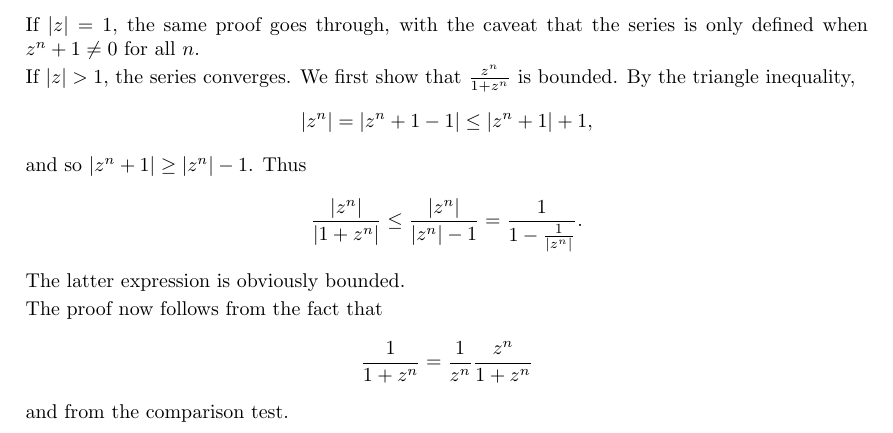
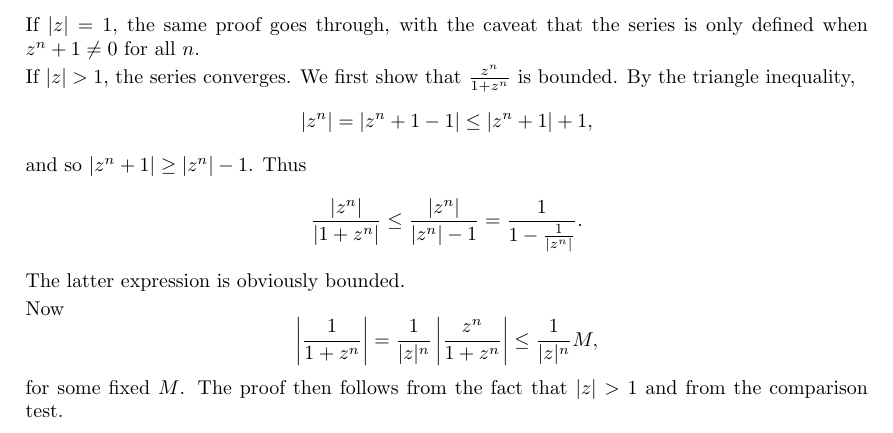
Before and after one commit to umanwizard/math, a LaTeX document (rudin/pb3.tex): part of page 2 of 2, cut so that both start at the same text. Compiled offline with pdfLaTeX.

Commit message:
be a bit more explicit in Rudin 6(d)

```diff
--- a/rudin/pb3.tex
+++ b/rudin/pb3.tex
@@ -39,7 +39,7 @@ If $|z| = 1$, the same proof goes through, with the caveat that the series is on
 
 If $|z| > 1$, the series converges. We first show that $\frac{z^n}{1+z^n}$ is bounded. By the triangle inequality, \[|z^n| = |z^n + 1 - 1| \leq |z^n + 1| + 1,\] and so $|z^n + 1| \geq |z^n| - 1$. Thus \[\frac{|z^n|}{|1+z^n|} \leq \frac{|z^n|}{|z^n| - 1} = \frac{1}{1 - \frac{1}{|z^n|}}.\] The latter expression is obviously bounded.
 
-The proof now follows from the fact that \[\frac{1}{1+z^n} = \frac{1}{z^n}\frac{z^n}{1+z^n}\] and from the comparison test.
+Now \[\left|\frac{1}{1+z^n}\right| = \frac{1}{|z|^n}\left|\frac{z^n}{1+z^n}\right| \leq \frac{1}{|z|^n} M,\] for some fixed $M$. The proof then follows from the fact that $|z| > 1$ and from the comparison test.
 \end{enumerate}
 \end{enumerate}
 \end{document}
```
